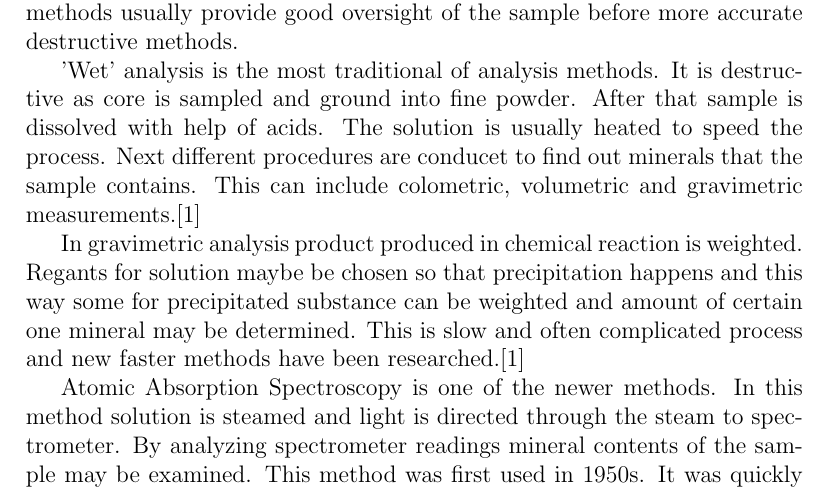
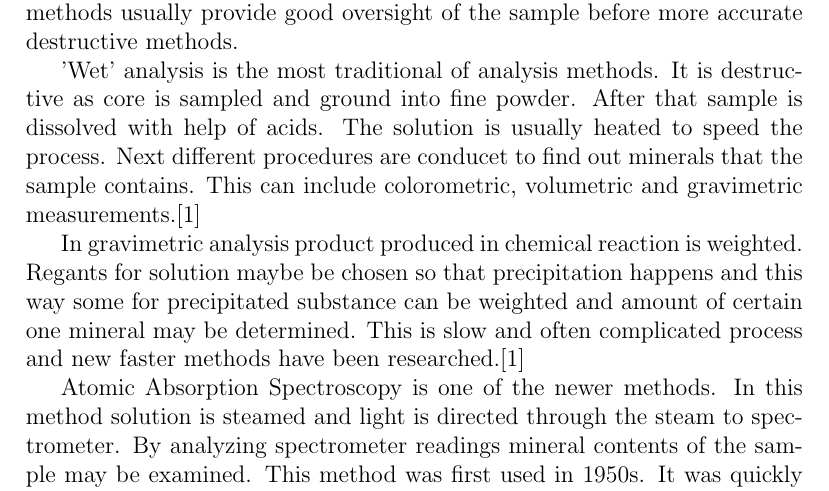
Before and after one commit to Isikala/dippa, a LaTeX thesis (dippa.tex): part of page 7 of 16, cut so that both start at the same text. Compiled offline with pdfLaTeX; a LaTeX package or settings file that is missing is left out.

Commit message:
"Update"

```diff
--- a/dippa.tex
+++ b/dippa.tex
@@ -353,7 +353,7 @@ sample before more accurate destructive methods.
 'Wet' analysis is the most traditional of analysis methods. It is destructive as core is sampled and
 ground into fine powder. After that sample is dissolved with help of acids. The solution is
 usually heated to speed the process. Next different procedures are conducet to find out minerals that the sample
-contains. This can include colometric, volumetric and gravimetric measurements.\cite{Klein1993}
+contains. This can include colorometric, volumetric and gravimetric measurements.\cite{Klein1993}
 
 In gravimetric analysis product produced in chemical reaction is weighted. Regants for solution maybe be chosen
 so that precipitation happens and this way some for precipitated substance can be weighted and amount of certain
```
